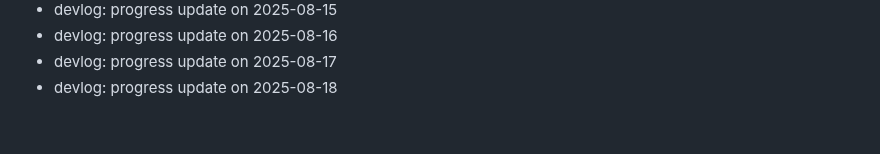
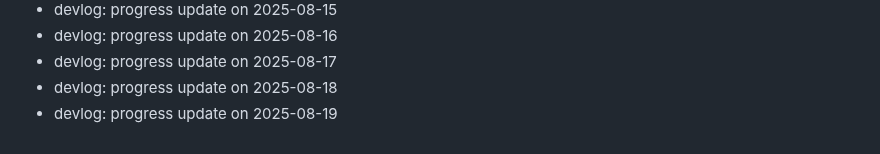
Before and after one commit to ParkerMartina/imxieyi, a Markdown page: DEVLOG.md, the part around the change. Rendered like a GitHub page.

Commit message:
docs: devlog 2025-08-19

```diff
--- a/DEVLOG.md
+++ b/DEVLOG.md
@@ -408,3 +408,4 @@ Backfill2 Day 108
 - devlog: progress update on 2025-08-16
 - devlog: progress update on 2025-08-17
 - devlog: progress update on 2025-08-18
+- devlog: progress update on 2025-08-19
```
